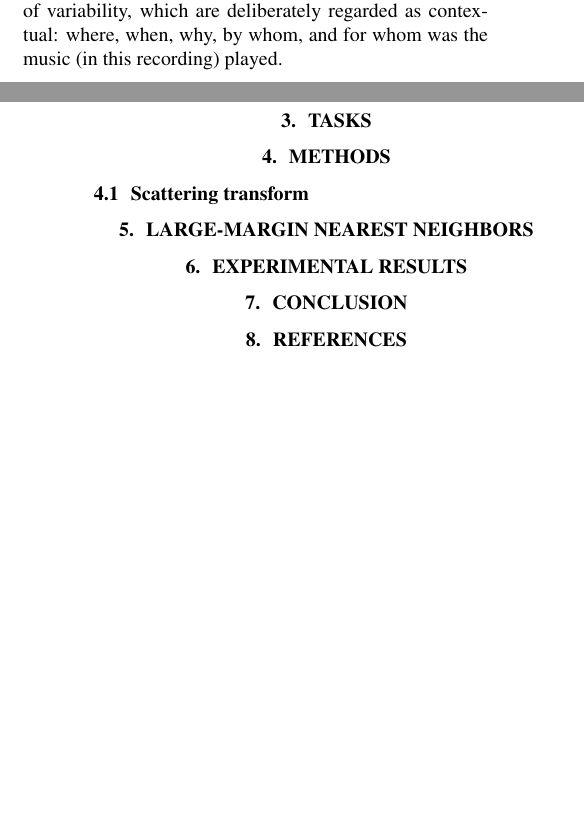
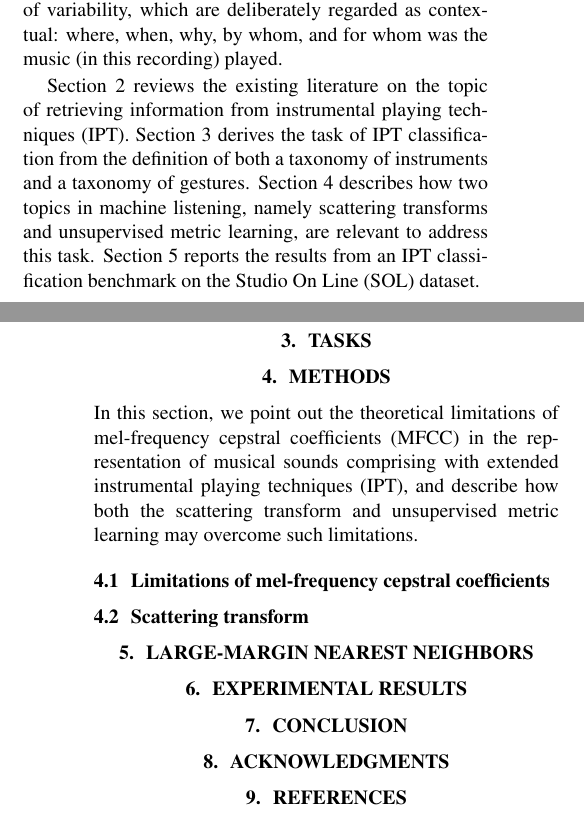
Before and after one commit to mathieulagrange/dlfm2018, a LaTeX paper (paper/lostanlenPlayingTechniques.tex): two parts of the columns of pages 1 and 2 of 2, joined at a grey line, cut so that both start at the same text, the shorter picture padded with empty space. Compiled offline with pdfLaTeX.

Commit message:
present outline

```diff
--- a/paper/lostanlenPlayingTechniques.tex
+++ b/paper/lostanlenPlayingTechniques.tex
@@ -100,6 +100,12 @@ One major cause of this gap in research is the difficulty of collecting and anno
 Fortunately, such obstacle has recently been overcome, owing to the creation of databases of instrumental samples in a perspective of spectralist music orchestration \cite{maresz2013cmr}.
 In this article, we capitalize on the availability of data to formulate a new line of research in MIR, namely the joint retrieval of organological information (``\emph{what} instrument is being played in this recordings?'') and chironomical information (``\emph{how} is the musician producing sound?''), while remaining invariant to other factors of variability, which are deliberately regarded as contextual: where, when, why, by whom, and for whom was the music (in this recording) played.
 
+Section 2 reviews the existing literature on the topic of retrieving information from instrumental playing techniques (IPT).
+Section 3 derives the task of IPT classification from the definition of both a taxonomy of instruments and a taxonomy of gestures.
+Section 4 describes how two topics in machine listening, namely scattering transforms and unsupervised metric learning, are relevant to address this task.
+Section 5 reports the results from an IPT classification benchmark on the Studio On Line (SOL) dataset.
+
+
 %%%%%%%%%%%%%%%%%%%%%%%%%%%%%%%%%%%%%%%%%%%%%%%%%%%%%%%%%%%%%%%%%%%%%%%%%%%%%%%%
 %%%%%%%%%%%%%%%%%%%%%%%%%%%%%%%%  RELATED WORK  %%%%%%%%%%%%%%%%%%%%%%%%%%%%%%%%
 \section{Related work}
@@ -122,10 +128,17 @@ Scattering transforms in musical instrument recognition: \cite{tjoa2010ismir,los
 
 
 
+% Out of scope are:
+% Variations in articulation: trill, slide. Unlike vibrato, they have a melodic function.
+% Variations in: artificial harmonics, subharmonics [ref Mari Kimura],
+% Variations in phrasing: arpeggio,
 
 %%%%%%%%%%%%%%%%%%%%%%%%%%%%%%%%%%%%%%%%%%%%%%%%%%%%%%%%%%%%%%%%%%%%%%%%%%%%%%%%
-%%%%%%%%%%%%%%%%%%%%%%%%%%%% SCATTERING TRANSFORM %%%%%%%%%%%%%%%%%%%%%%%%%%%%%%
+%%%%%%%%%%%%%%%%%%%%%%%%%%%%%%%%%%  METHODS  %%%%%%%%%%%%%%%%%%%%%%%%%%%%%%%%%%%
 \section{Methods}
+In this section, we point out the theoretical limitations of mel-frequency cepstral coefficients (MFCC) in the representation of musical sounds comprising with extended instrumental playing techniques (IPT), and describe how both the scattering transform and unsupervised metric learning may overcome such limitations.
+
+\subsection{Limitations of mel-frequency cepstral coefficients}
 
 \subsection{Scattering transform}
 
@@ -144,7 +157,8 @@ Scattering transforms in musical instrument recognition: \cite{tjoa2010ismir,los
 
 
 
-
+\section{Acknowledgments}
+% The authors wish to thank Andrew Farnsworth and (?) for fruitful discussions on Visipedia.
 
 
 
```
Also changed, not shown: paper/lostanlenPlayingTechniques.pdf, paper/lostanlenPlayingTechniques.tex (4 more changed lines), 3 other files.
